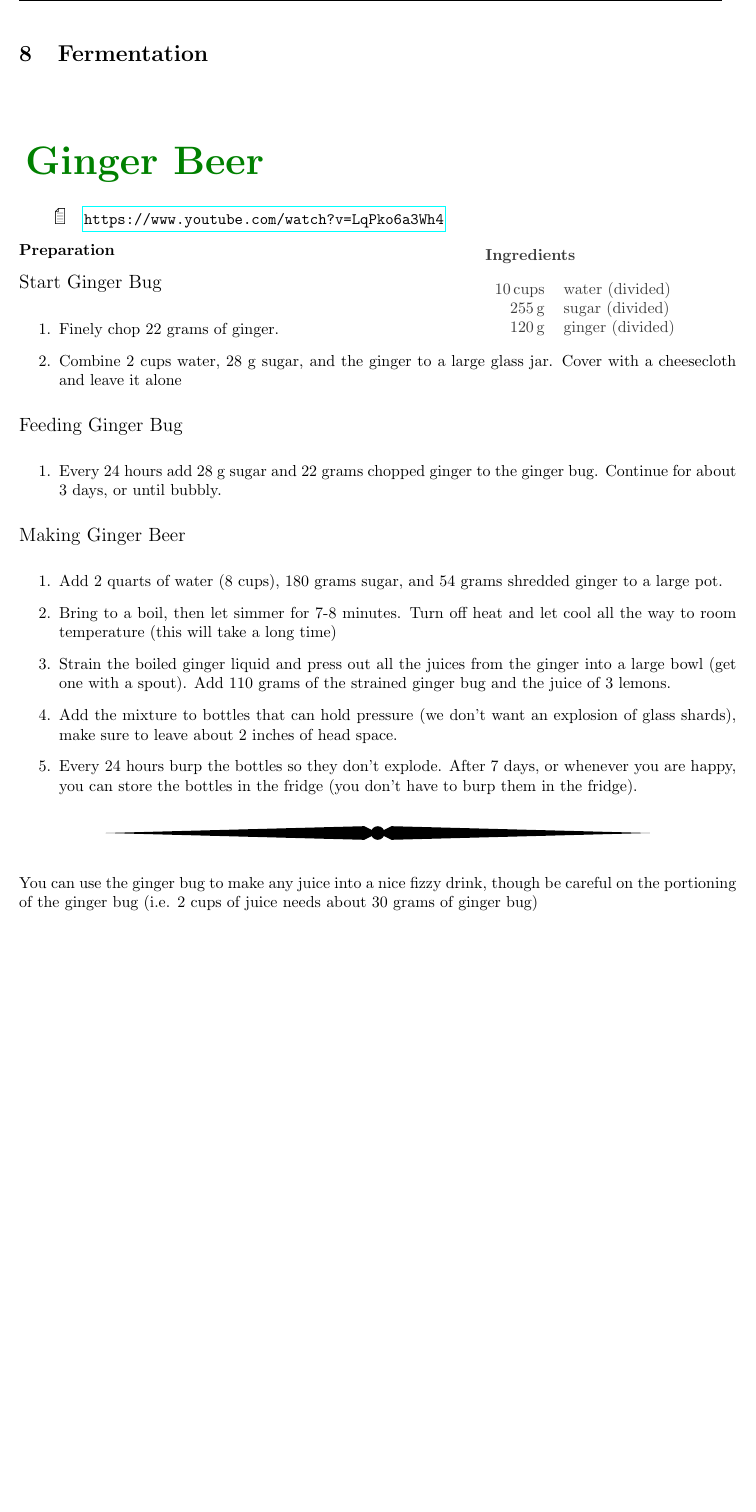
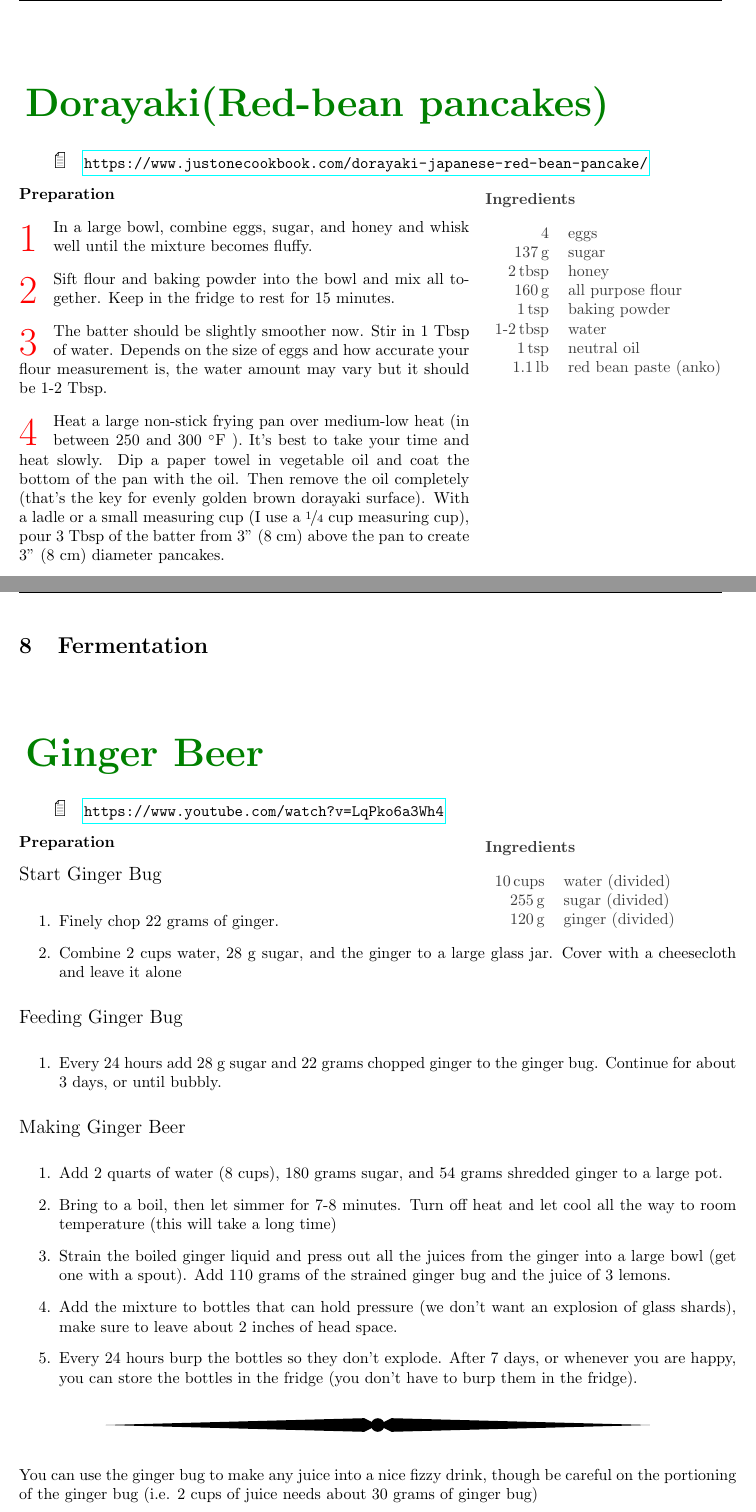
Before and after one commit to drewnutt/CookBook, a LaTeX document (main.tex): part of page 48 of 53 before the commit and two parts of pages 48 and 49 of 54 after it, the two joined at a grey line, cut at the place of the change, the shorter picture padded with empty space. Compiled offline with pdfLaTeX.

Commit message:
actually add dorayaki recipe...

```diff
--- a/main.tex
+++ b/main.tex
@@ -176,6 +176,9 @@ Welcome to our cookbook. It's simply a compilation of recipes we have enjoyed ov
 \input{Dessert/chocolate_matzah.tex}
 
 \newpage
+\input{Dessert/dorayaki.tex}
+
+\newpage
 \section{Fermentation}
 \input{Fermentation/ginger_beer}
 
```
